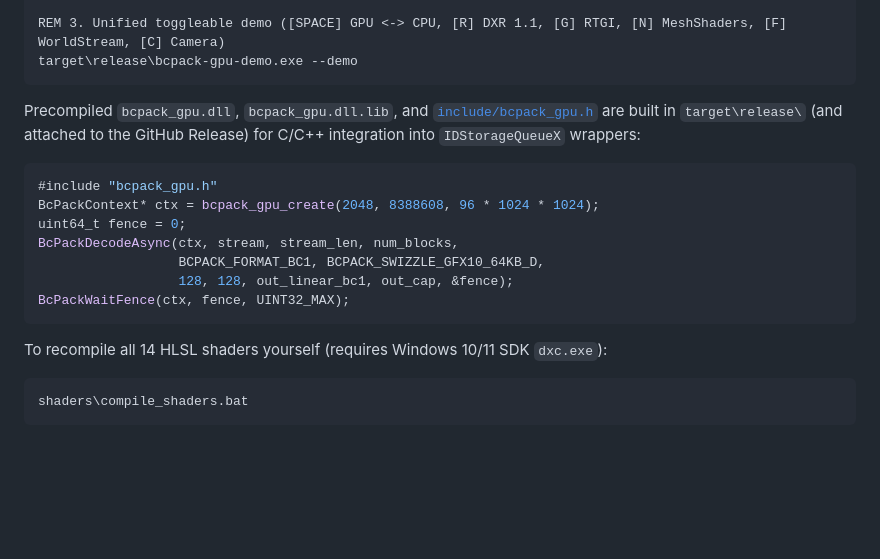
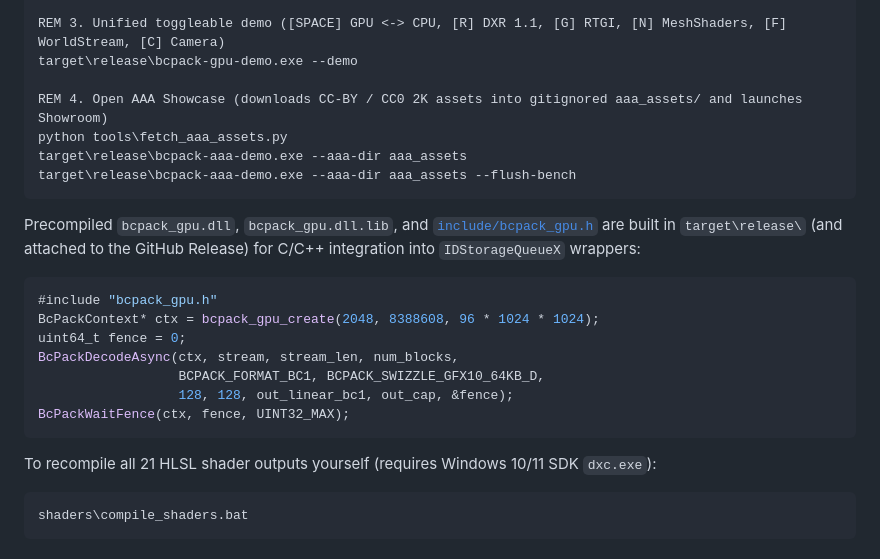
Before and after one commit to POMXARK/bcpack-gpu-hlsl, a Markdown page: README.md, the part around one of its changes. Drawn GitHub-style; blank space fills up the shorter version.

````diff
--- a/README.md
+++ b/README.md
@@ -154,6 +173,11 @@ target\release\bcpack-demo-gpu.exe
 
 REM 3. Unified toggleable demo ([SPACE] GPU <-> CPU, [R] DXR 1.1, [G] RTGI, [N] MeshShaders, [F] WorldStream, [C] Camera)
 target\release\bcpack-gpu-demo.exe --demo
+
+REM 4. Open AAA Showcase (downloads CC-BY / CC0 2K assets into gitignored aaa_assets/ and launches Showroom)
+python tools\fetch_aaa_assets.py
+target\release\bcpack-aaa-demo.exe --aaa-dir aaa_assets
+target\release\bcpack-aaa-demo.exe --aaa-dir aaa_assets --flush-bench
 ```
 
 Precompiled `bcpack_gpu.dll`, `bcpack_gpu.dll.lib`, and [`include/bcpack_gpu.h`](include/bcpack_gpu.h) are built in `target\release\` (and attached to the GitHub Release) for C/C++ integration into `IDStorageQueueX` wrappers:
@@ -167,7 +191,7 @@ BcPackDecodeAsync(ctx, stream, stream_len, num_blocks,
 BcPackWaitFence(ctx, fence, UINT32_MAX);
 ```
 
-To recompile all 14 HLSL shaders yourself (requires Windows 10/11 SDK `dxc.exe`):
+To recompile all 21 HLSL shader outputs yourself (requires Windows 10/11 SDK `dxc.exe`):
 ```bat
 shaders\compile_shaders.bat
 ```
````
Also changed, not shown: other parts of README.md (+19 -0 lines), media/aaa_xray_v7.png (added), 18 other files.
